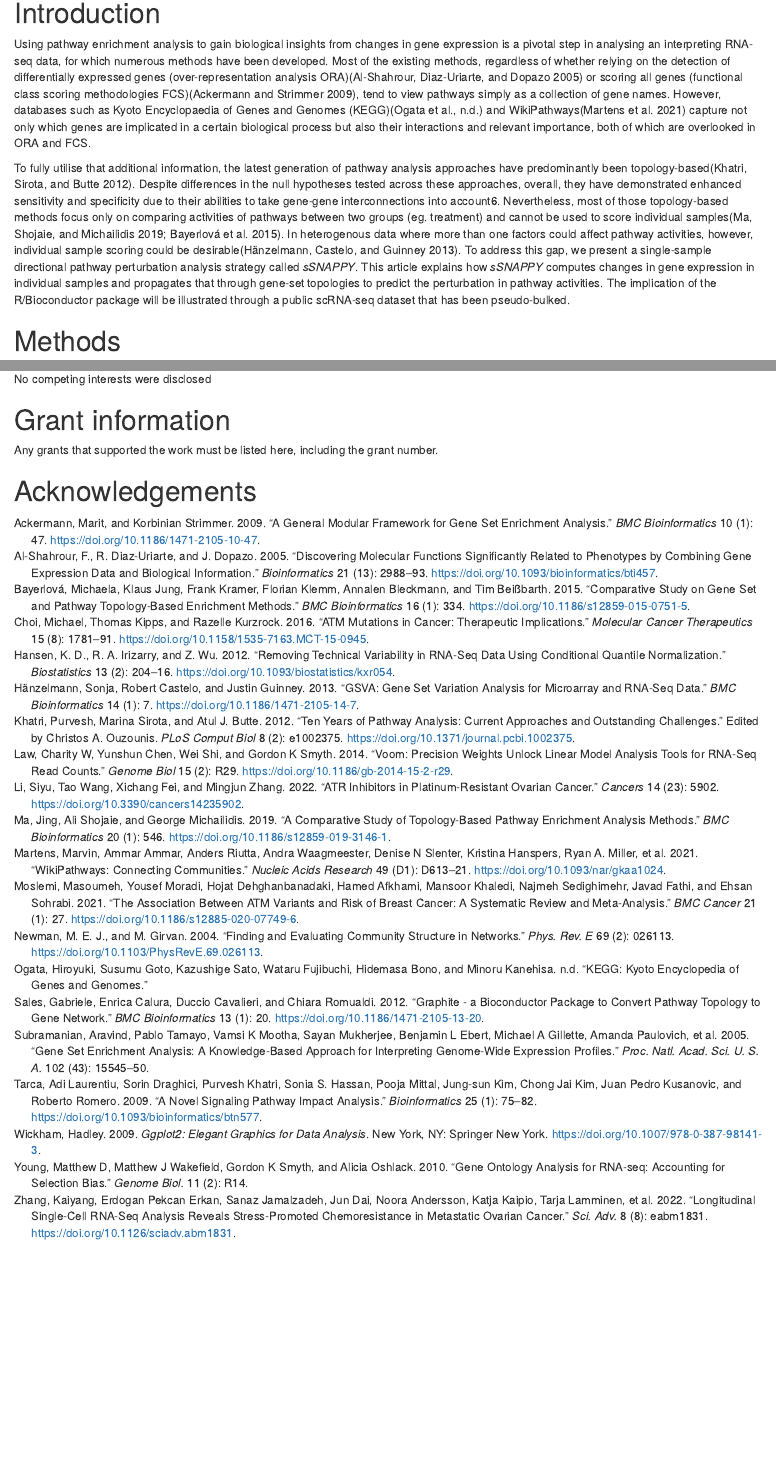
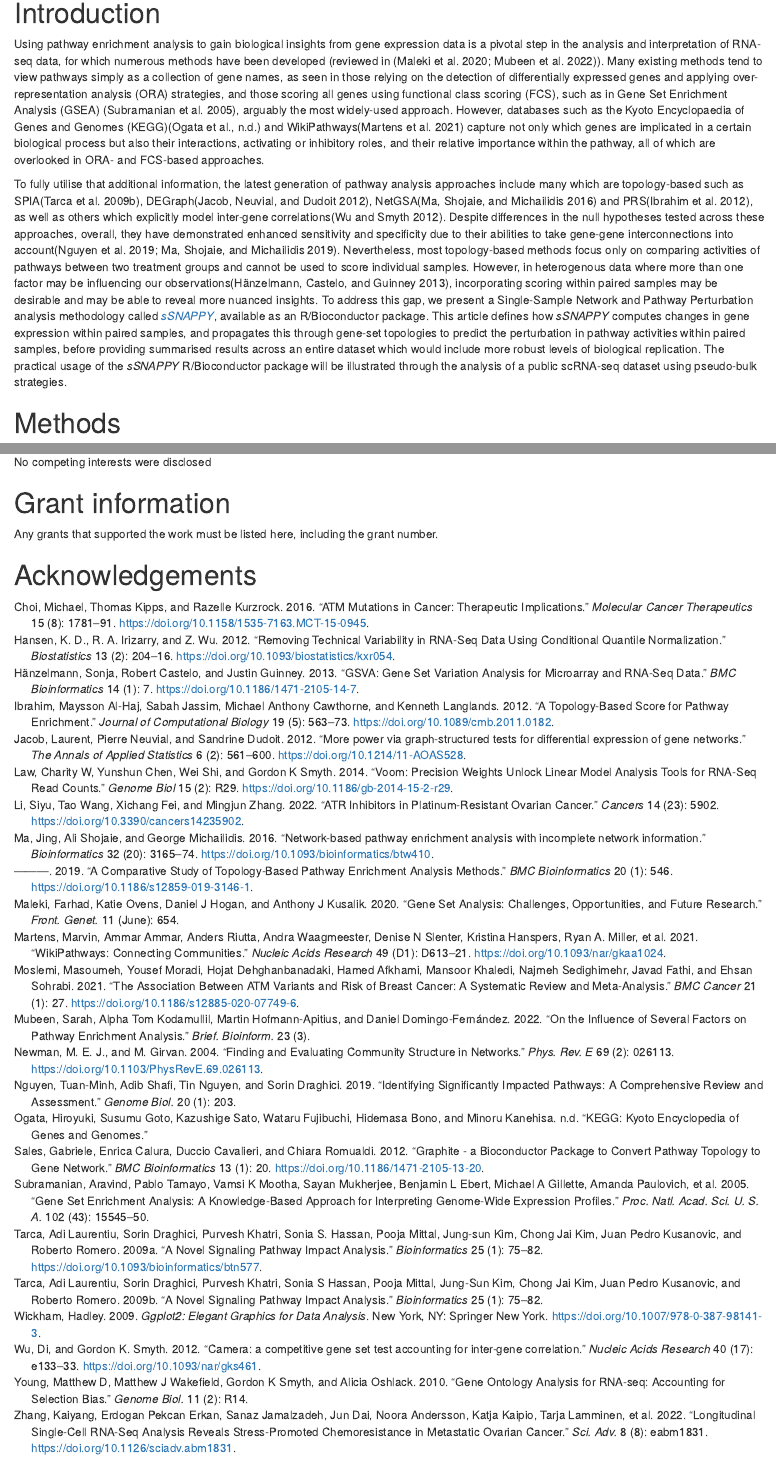
Before and after one commit to Wenjun-Liu/F1000_sSNAPPY_manuscript, an R Markdown document (sSNAPPY_paper.Rmd): the page in a window 1100 px wide, from 900 px down, and a second part further down, joined at a grey line. Rendered offline with R 4.5, knitr and Pandoc, with nearby package versions; drawn as R Markdown's standard HTML page in place of the format the file asks for; some code elsewhere in the file could not run offline.

Commit message:
Revised Intro

```diff
--- a/sSNAPPY_paper.Rmd
+++ b/sSNAPPY_paper.Rmd
@@ -45,9 +45,18 @@ header-includes:
 
 # Introduction
 
-Using pathway enrichment analysis to gain biological insights from changes in gene expression is a pivotal step in analysing an interpreting RNA-seq data, for which numerous methods have been developed. Most of the existing methods, regardless of whether relying on the detection of differentially expressed genes (over-representation analysis ORA)[@Al-Shahrour2005]  or scoring all genes (functional class scoring methodologies FCS)[@Ackermann2009], tend to view pathways simply as a collection of gene names. However, databases such as Kyoto Encyclopaedia of Genes and Genomes (KEGG)[@OgataKEGGKyotoEncyclopediaa] and WikiPathways[@Martens2021] capture not only which genes are implicated in a certain biological process but also their interactions and relevant importance, both of which are overlooked in ORA and FCS.
+Using pathway enrichment analysis to gain biological insights from gene expression data is a pivotal step in the analysis and interpretation of RNA-seq data, for which numerous methods have been developed (reviewed in [@Maleki2020-ur; @Mubeen2022-eq]).
+Many existing methods tend to view pathways simply as a collection of gene names, as seen in those relying on the detection of differentially expressed genes and applying over-representation analysis (ORA) strategies, and those scoring all genes using functional class scoring (FCS), such as in Gene Set Enrichment Analysis (GSEA) [@Subramanian2005-lx], arguably the most widely-used approach.
+However, databases such as the Kyoto Encyclopaedia of Genes and Genomes (KEGG)[@OgataKEGGKyotoEncyclopediaa] and WikiPathways[@Martens2021] capture not only which genes are implicated in a certain biological process but also their interactions, activating or inhibitory roles, and their relative importance within the pathway, all of which are overlooked in ORA- and FCS-based approaches.
 
-To fully utilise that additional information, the latest generation of pathway analysis approaches have predominantly been topology-based[@Khatri2012]. Despite differences in the null hypotheses tested across these approaches, overall, they have demonstrated enhanced sensitivity and specificity due to their abilities to take gene-gene interconnections into account6. Nevertheless, most of those topology-based methods focus only on comparing activities of pathways between two groups (eg. treatment) and cannot be used to score individual samples[@Ma2019; @Bayerlova2015]. In heterogenous data where more than one factors could affect pathway activities, however, individual sample scoring could be desirable[@Hanzelmann2013]. To address this gap, we present a single-sample directional pathway perturbation analysis strategy called *sSNAPPY*. This article explains how *sSNAPPY* computes changes in gene expression in individual samples and propagates that through gene-set topologies to predict the perturbation in pathway activities. The implication of the R/Bioconductor package will be illustrated through a public scRNA-seq dataset that has been pseudo-bulked.
+To fully utilise that additional information, the latest generation of pathway analysis approaches include many which are topology-based such as SPIA[@Tarca2009-nf], DEGraph[@Jacob2012], NetGSA[@Ma2016] and PRS[@Ibrahim2012], as well as others which explicitly model inter-gene correlations[@Wu2012].
+Despite differences in the null hypotheses tested across these approaches, overall, they have demonstrated enhanced sensitivity and specificity due to their abilities to take gene-gene interconnections into account[@Nguyen2019-va; @Ma2019].
+Nevertheless, most topology-based methods focus only on comparing activities of pathways between two treatment groups and cannot be used to score individual samples.
+However, in heterogenous data where more than one factor may be influencing our observations[@Hanzelmann2013], incorporating scoring within paired samples may be desirable and may be able to reveal more nuanced insights.
+To address this gap, we present a Single-Sample Network and Pathway Perturbation analysis methodology called [*sSNAPPY*](https://bioconductor.org/packages/sSNAPPY), available as an R/Bioconductor package.
+<!-- To address this gap, we present a Single-Sample directional Pathway Perturbation analysis methodology called [*sSNAPPY*](https://bioconductor.org/packages/sSNAPPY), available as an R/Bioconductor package.  -->
+This article defines how *sSNAPPY* computes changes in gene expression within paired samples, and propagates this through gene-set topologies to predict the perturbation in pathway activities within paired samples, before providing summarised results across an entire dataset which would include more robust levels of biological replication.
+The practical usage of the *sSNAPPY* R/Bioconductor package will be illustrated through the analysis of a public scRNA-seq dataset using pseudo-bulk strategies.
 
 
 # Methods
--- a/sample.bib
+++ b/sample.bib
@@ -351,3 +351,18 @@ Conclusions: The ATM variants are associated with an increased risk of breast ca
   year     =  2010,
   language = "en"
 }
+
+
+@ARTICLE{Mubeen2022-eq,
+  title    = "On the influence of several factors on pathway enrichment
+              analysis",
+  author   = "Mubeen, Sarah and Tom Kodamullil, Alpha and Hofmann-Apitius,
+              Martin and Domingo-Fern{\'a}ndez, Daniel",
+  abstract = "Pathway enrichment analysis has become a widely used
+              knowledge-based approach for the interpretation of biomedical
+              data. Its popularity has led to an explosion of both enrichment
+              methods and pathway databases. While the elegance of pathway
+              enrichment lies in its simplicity, multiple factors can impact
+              the results of such an analysis, which may not be accounted for.
+              Researchers may fail to give influential aspects their due,
+              resorting instead to popular methods and gene set collections, or
@@ -353,0 +374,6 @@ Conclusions: The ATM variants are associated with an increased risk of breast ca
+              influence of various factors on pathway enrichment results. In
+              this review, we organize and summarize the findings of these
+              benchmarks to provide a comprehensive overview on the influence
+              of these factors. Our work covers a broad spectrum of factors,
+              spanning from methodological assumptions to those related to
+              prior biological knowledge, such as pathway definitions and
@@ -353,0 +383,63 @@ Conclusions: The ATM variants are associated with an increased risk of breast ca
+              proposing future benchmarks as well as solutions to overcome some
+              of the challenges, which originate from the outlined factors.",
+  journal  = "Brief. Bioinform.",
+  volume   =  23,
+  number   =  3,
+  month    =  may,
+  year     =  2022,
+  keywords = "benchmark; gene set analysis; gene set collection; omics data;
+              pathway database; pathway enrichment",
+  language = "en"
+}
+
+
+@ARTICLE{Maleki2020-ur,
+  title    = "Gene Set Analysis: Challenges, Opportunities, and Future Research",
+  author   = "Maleki, Farhad and Ovens, Katie and Hogan, Daniel J and Kusalik,
+              Anthony J",
+  abstract = "Gene set analysis methods are widely used to provide insight into
+              high-throughput gene expression data. There are many gene set
+              analysis methods available. These methods rely on various
+              assumptions and have different requirements, strengths and
+              weaknesses. In this paper, we classify gene set analysis methods
+              based on their components, describe the underlying requirements
+              and assumptions for each class, and provide directions for future
+              research in developing and evaluating gene set analysis methods.",
+  journal  = "Front. Genet.",
+  volume   =  11,
+  pages    = "654",
+  month    =  jun,
+  year     =  2020,
+  keywords = "gene expression; gene set analysis; gene set database; gene set
+              enrichment; sensitivity; specificity",
+  language = "en"
+}
+
+
+@ARTICLE{Tarca2009-nf,
+  title    = "A novel signaling pathway impact analysis",
+  author   = "Tarca, Adi Laurentiu and Draghici, Sorin and Khatri, Purvesh and
+              Hassan, Sonia S and Mittal, Pooja and Kim, Jung-Sun and Kim,
+              Chong Jai and Kusanovic, Juan Pedro and Romero, Roberto",
+  abstract = "MOTIVATION: Gene expression class comparison studies may identify
+              hundreds or thousands of genes as differentially expressed (DE)
+              between sample groups. Gaining biological insight from the result
+              of such experiments can be approached, for instance, by
+              identifying the signaling pathways impacted by the observed
+              changes. Most of the existing pathway analysis methods focus on
+              either the number of DE genes observed in a given pathway
+              (enrichment analysis methods), or on the correlation between the
+              pathway genes and the class of the samples (functional class
+              scoring methods). Both approaches treat the pathways as simple
+              sets of genes, disregarding the complex gene interactions that
+              these pathways are built to describe. RESULTS: We describe a
+              novel signaling pathway impact analysis (SPIA) that combines the
+              evidence obtained from the classical enrichment analysis with a
+              novel type of evidence, which measures the actual perturbation on
+              a given pathway under a given condition. A bootstrap procedure is
+              used to assess the significance of the observed total pathway
+              perturbation. Using simulations we show that the evidence derived
+              from perturbations is independent of the pathway enrichment
+              evidence. This allows us to calculate a global pathway
+              significance P-value, which combines the enrichment and
+              perturbation P-values. We illustrate the capabilities of the
@@ -353,0 +449,37 @@ Conclusions: The ATM variants are associated with an increased risk of breast ca
+              SPIA was implemented as an R package available at
+              http://vortex.cs.wayne.edu/ontoexpress/",
+  journal  = "Bioinformatics",
+  volume   =  25,
+  number   =  1,
+  pages    = "75--82",
+  month    =  jan,
+  year     =  2009,
+  language = "en"
+}
+
+@article{Jacob2012,
+author = {Laurent Jacob and Pierre Neuvial and Sandrine Dudoit},
+title = {{More power via graph-structured tests for differential expression of gene networks}},
+volume = {6},
+journal = {The Annals of Applied Statistics},
+number = {2},
+publisher = {Institute of Mathematical Statistics},
+pages = {561 -- 600},
+keywords = {biological networks, differential expression, dimensionality reduction, enrichment analysis, graph Laplacian, Hotelling T2, pathways, spectral graph theory, two-sample test},
+year = {2012},
+doi = {10.1214/11-AOAS528},
+URL = {https://doi.org/10.1214/11-AOAS528}
+}
+
+@article{Wu2012,
+    author = {Wu, Di and Smyth, Gordon K.},
+    title = "{Camera: a competitive gene set test accounting for inter-gene correlation}",
+    journal = {Nucleic Acids Research},
+    volume = {40},
+    number = {17},
+    pages = {e133-e133},
+    year = {2012},
+    month = {05},
+    abstract = "{Competitive gene set tests are commonly used in molecular pathway analysis to test for enrichment of a particular gene annotation category amongst the differential expression results from a microarray experiment. Existing gene set tests that rely on gene permutation are shown here to be extremely sensitive to inter-gene correlation. Several data sets are analyzed to show that inter-gene correlation is non-ignorable even for experiments on homogeneous cell populations using genetically identical model organisms. A new gene set test procedure (CAMERA) is proposed based on the idea of estimating the inter-gene correlation from the data, and using it to adjust the gene set test statistic. An efficient procedure is developed for estimating the inter-gene correlation and characterizing its precision. CAMERA is shown to control the type I error rate correctly regardless of inter-gene correlations, yet retains excellent power for detecting genuine differential expression. Analysis of breast cancer data shows that CAMERA recovers known relationships between tumor subtypes in very convincing terms. CAMERA can be used to analyze specified sets or as a pathway analysis tool using a database of molecular signatures.}",
+    issn = {0305-1048},
+    doi = {10.1093/nar/gks461},
@@ -353,0 +493,8 @@ Conclusions: The ATM variants are associated with an increased risk of breast ca
+author = {Ibrahim, Maysson Al-Haj and Jassim, Sabah and Cawthorne, Michael Anthony and Langlands, Kenneth},
+title = {A Topology-Based Score for Pathway Enrichment},
+journal = {Journal of Computational Biology},
+volume = {19},
+number = {5},
+pages = {563-573},
+year = {2012},
+doi = {10.1089/cmb.2011.0182},
@@ -353,0 +509,7 @@ Conclusions: The ATM variants are associated with an increased risk of breast ca
+    author = {Ma, Jing and Shojaie, Ali and Michailidis, George},
+    title = "{Network-based pathway enrichment analysis with incomplete network information}",
+    journal = {Bioinformatics},
+    volume = {32},
+    number = {20},
+    pages = {3165-3174},
+    year = {2016},
@@ -353,0 +519 @@ Conclusions: The ATM variants are associated with an increased risk of breast ca
+    doi = {10.1093/bioinformatics/btw410},
@@ -353,0 +527,19 @@ Conclusions: The ATM variants are associated with an increased risk of breast ca
+  title    = "Identifying significantly impacted pathways: a comprehensive
+              review and assessment",
+  author   = "Nguyen, Tuan-Minh and Shafi, Adib and Nguyen, Tin and Draghici,
+              Sorin",
+  abstract = "BACKGROUND: Many high-throughput experiments compare two
+              phenotypes such as disease vs. healthy, with the goal of
+              understanding the underlying biological phenomena characterizing
+              the given phenotype. Because of the importance of this type of
+              analysis, more than 70 pathway analysis methods have been
+              proposed so far. These can be categorized into two main
+              categories: non-topology-based (non-TB) and topology-based (TB).
+              Although some review papers discuss this topic from different
+              aspects, there is no systematic, large-scale assessment of such
+              methods. Furthermore, the majority of the pathway analysis
+              approaches rely on the assumption of uniformity of p values under
+              the null hypothesis, which is often not true. RESULTS: This
+              article presents the most comprehensive comparative study on
+              pathway analysis methods available to date. We compare the actual
+              performance of 13 widely used pathway analysis methods in over
@@ -353,0 +551 @@ Conclusions: The ATM variants are associated with an increased risk of breast ca
+              against which future pathway analysis methods could and should be
@@ -353,0 +555,14 @@ Conclusions: The ATM variants are associated with an increased risk of breast ca
+              take into consideration the structure of the pathway which is
+              meant to describe the underlying phenomena. We also discover that
+              most, if not all, listed approaches are biased and can produce
+              skewed results under the null.",
+  journal  = "Genome Biol.",
+  volume   =  20,
+  number   =  1,
+  pages    = "203",
+  month    =  oct,
+  year     =  2019,
+  keywords = "Bias; Metabolic pathways; Network topology; Pathway analysis;
+              Signaling pathways; Statistical significance",
+  language = "en"
+}
```
Also changed, not shown: sSNAPPY_paper.tex, sample.bib (44 more changed lines).
